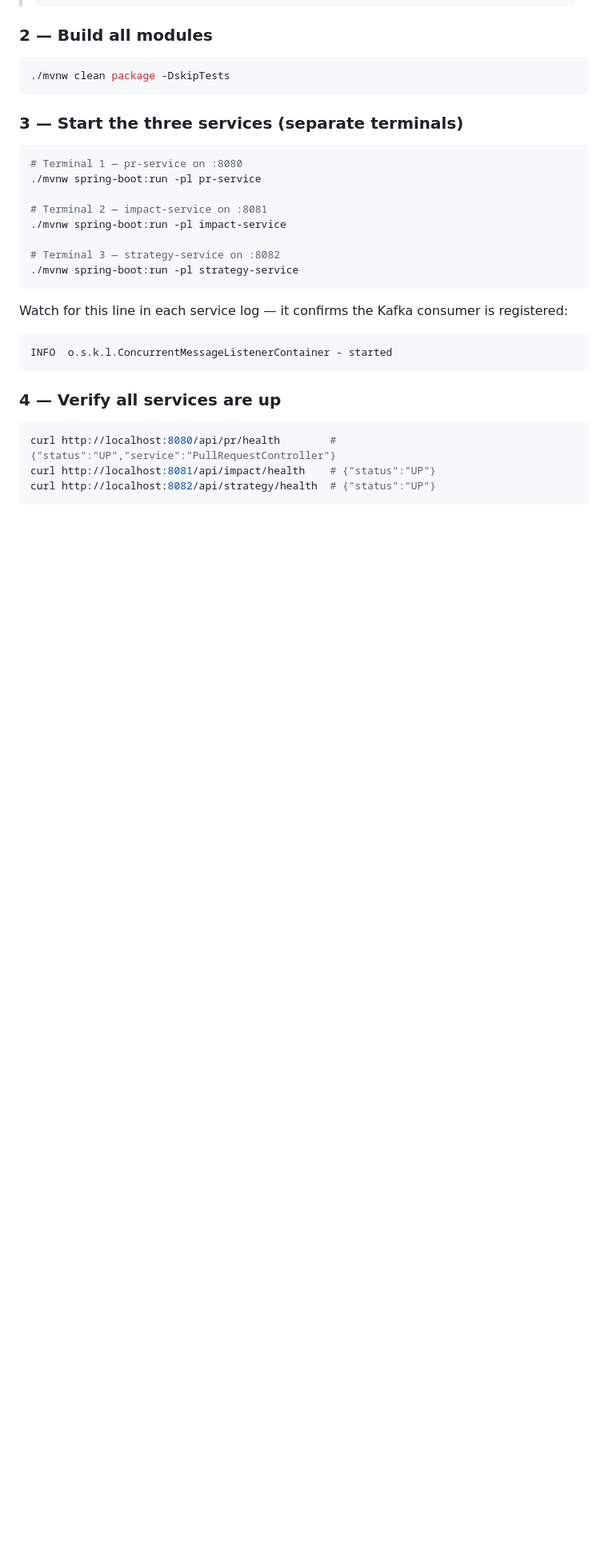
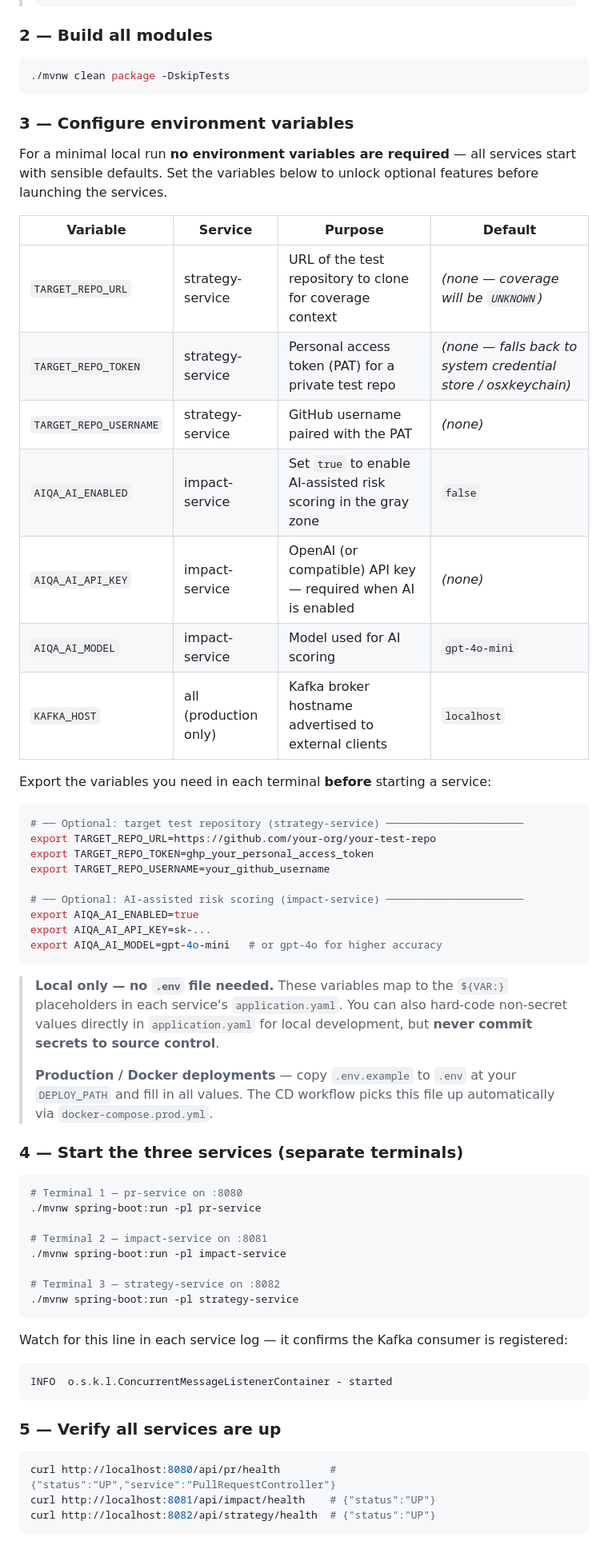
Before and after one commit to ranveersinghaiden/qa-isystem, a Markdown page: README.md, the part around one of its changes. Shown at 80% size. Drawn GitHub-style; blank space fills up the shorter version.

````diff
--- a/README.md
+++ b/README.md
@@ -196,7 +202,39 @@ qa-kafka        Up (healthy)
 ./mvnw clean package -DskipTests
 ```
 
-### 3 — Start the three services (separate terminals)
+### 3 — Configure environment variables
+
+For a minimal local run **no environment variables are required** — all services start with sensible defaults. Set the variables below to unlock optional features before launching the services.
+
+| Variable | Service | Purpose | Default |
+|----------|---------|---------|---------|
+| `TARGET_REPO_URL` | strategy-service | URL of the test repository to clone for coverage context | *(none — coverage will be `UNKNOWN`)* |
+| `TARGET_REPO_TOKEN` | strategy-service | Personal access token (PAT) for a private test repo | *(none — falls back to system credential store / osxkeychain)* |
+| `TARGET_REPO_USERNAME` | strategy-service | GitHub username paired with the PAT | *(none)* |
+| `AIQA_AI_ENABLED` | impact-service | Set `true` to enable AI-assisted risk scoring in the gray zone | `false` |
+| `AIQA_AI_API_KEY` | impact-service | OpenAI (or compatible) API key — required when AI is enabled | *(none)* |
+| `AIQA_AI_MODEL` | impact-service | Model used for AI scoring | `gpt-4o-mini` |
+| `KAFKA_HOST` | all (production only) | Kafka broker hostname advertised to external clients | `localhost` |
+
+Export the variables you need in each terminal **before** starting a service:
+
+```bash
+# ── Optional: target test repository (strategy-service) ──────────────────────
+export TARGET_REPO_URL=https://github.com/your-org/your-test-repo
+export TARGET_REPO_TOKEN=ghp_your_personal_access_token
+export TARGET_REPO_USERNAME=your_github_username
+
+# ── Optional: AI-assisted risk scoring (impact-service) ──────────────────────
+export AIQA_AI_ENABLED=true
+export AIQA_AI_API_KEY=sk-...
+export AIQA_AI_MODEL=gpt-4o-mini   # or gpt-4o for higher accuracy
+```
+
+> **Local only — no `.env` file needed.** These variables map to the `${VAR:}` placeholders in each service's `application.yaml`. You can also hard-code non-secret values directly in `application.yaml` for local development, but **never commit secrets to source control**.
+>
+> **Production / Docker deployments** — copy `.env.example` to `.env` at your `DEPLOY_PATH` and fill in all values. The CD workflow picks this file up automatically via `docker-compose.prod.yml`.
+
+### 4 — Start the three services (separate terminals)
 
 ```bash
 # Terminal 1 — pr-service on :8080
@@ -214,7 +252,7 @@ Watch for this line in each service log — it confirms the Kafka consumer is re
 INFO  o.s.k.l.ConcurrentMessageListenerContainer - started
 ```
 
-### 4 — Verify all services are up
+### 5 — Verify all services are up
 
 ```bash
 curl http://localhost:8080/api/pr/health        # {"status":"UP","service":"PullRequestController"}
````
Also changed, not shown: other parts of README.md (+12 -141 lines).
